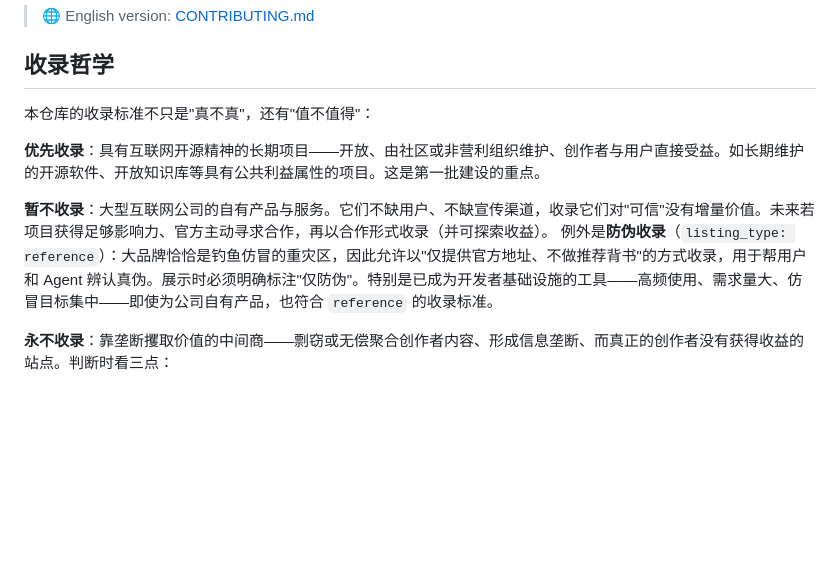
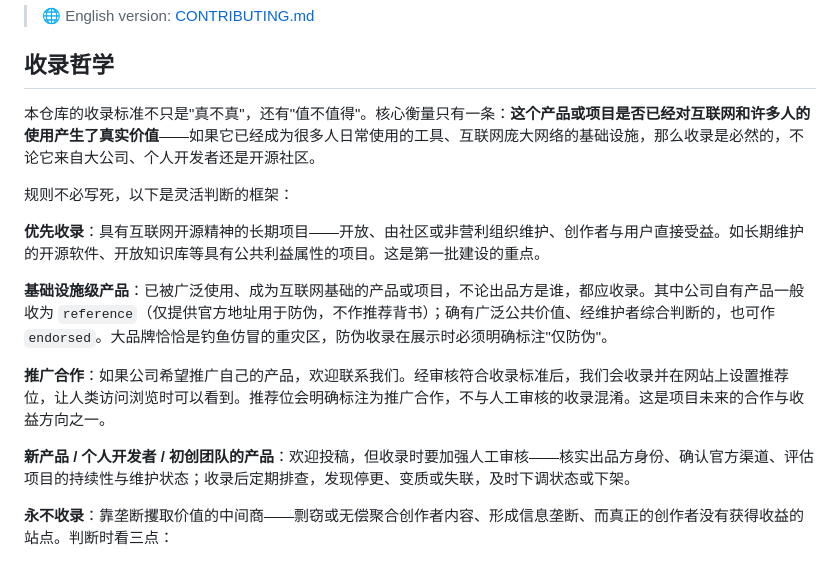
Before and after one commit to Fangwenky/reliable-resources-for-agent, a Markdown page: CONTRIBUTING.zh-CN.md, the part around the change. GitHub-like rendering; blank space fills up the shorter version.

```diff
--- a/CONTRIBUTING.zh-CN.md
+++ b/CONTRIBUTING.zh-CN.md
@@ -6,12 +6,17 @@
 
 ## 收录哲学
 
-本仓库的收录标准不只是"真不真"，还有"值不值得"：
+本仓库的收录标准不只是"真不真"，还有"值不值得"。核心衡量只有一条：**这个产品或项目是否已经对互联网和许多人的使用产生了真实价值**——如果它已经成为很多人日常使用的工具、互联网庞大网络的基础设施，那么收录是必然的，不论它来自大公司、个人开发者还是开源社区。
+
+规则不必写死，以下是灵活判断的框架：
 
 **优先收录**：具有互联网开源精神的长期项目——开放、由社区或非营利组织维护、创作者与用户直接受益。如长期维护的开源软件、开放知识库等具有公共利益属性的项目。这是第一批建设的重点。
 
-**暂不收录**：大型互联网公司的自有产品与服务。它们不缺用户、不缺宣传渠道，收录它们对"可信"没有增量价值。未来若项目获得足够影响力、官方主动寻求合作，再以合作形式收录（并可探索收益）。
-例外是**防伪收录**（`listing_type: reference`）：大品牌恰恰是钓鱼仿冒的重灾区，因此允许以"仅提供官方地址、不做推荐背书"的方式收录，用于帮用户和 Agent 辨认真伪。展示时必须明确标注"仅防伪"。特别是已成为开发者基础设施的工具——高频使用、需求量大、仿冒目标集中——即使为公司自有产品，也符合 `reference` 的收录标准。
+**基础设施级产品**：已被广泛使用、成为互联网基础的产品或项目，不论出品方是谁，都应收录。其中公司自有产品一般收为 `reference`（仅提供官方地址用于防伪，不作推荐背书）；确有广泛公共价值、经维护者综合判断的，也可作 `endorsed`。大品牌恰恰是钓鱼仿冒的重灾区，防伪收录在展示时必须明确标注"仅防伪"。
+
+**推广合作**：如果公司希望推广自己的产品，欢迎联系我们。经审核符合收录标准后，我们会收录并在网站上设置推荐位，让人类访问浏览时可以看到。推荐位会明确标注为推广合作，不与人工审核的收录混淆。这是项目未来的合作与收益方向之一。
+
+**新产品 / 个人开发者 / 初创团队的产品**：欢迎投稿，但收录时要加强人工审核——核实出品方身份、确认官方渠道、评估项目的持续性与维护状态；收录后定期排查，发现停更、变质或失联，及时下调状态或下架。
 
 **永不收录**：靠垄断攫取价值的中间商——剽窃或无偿聚合创作者内容、形成信息垄断、而真正的创作者没有获得收益的站点。判断时看三点：
 - 创作者是否从中直接获益（分成、署名、流量回流）；
```
Also changed, not shown: CONTRIBUTING.md (+8 -3 lines).
